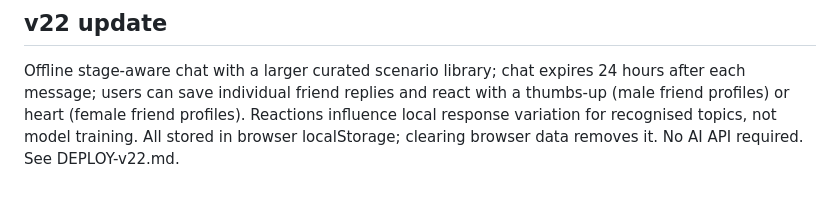
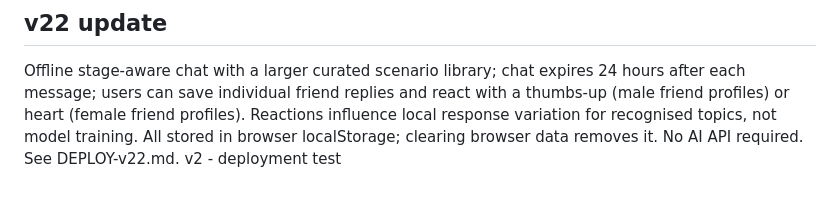
Before and after one commit to matkwong97/ai-steady-mai-v25-test, a Markdown page: README.md, the part around the change. Drawn GitHub-style.

```diff
--- a/README.md
+++ b/README.md
@@ -85,3 +85,4 @@ Update **app.js** and **index.html** at the repository root. Do not replace `fun
 
 ## v22 update
 Offline stage-aware chat with a larger curated scenario library; chat expires 24 hours after each message; users can save individual friend replies and react with a thumbs-up (male friend profiles) or heart (female friend profiles). Reactions influence local response variation for recognised topics, not model training. All stored in browser localStorage; clearing browser data removes it. No AI API required. See DEPLOY-v22.md.
+v2 - deployment test
```
